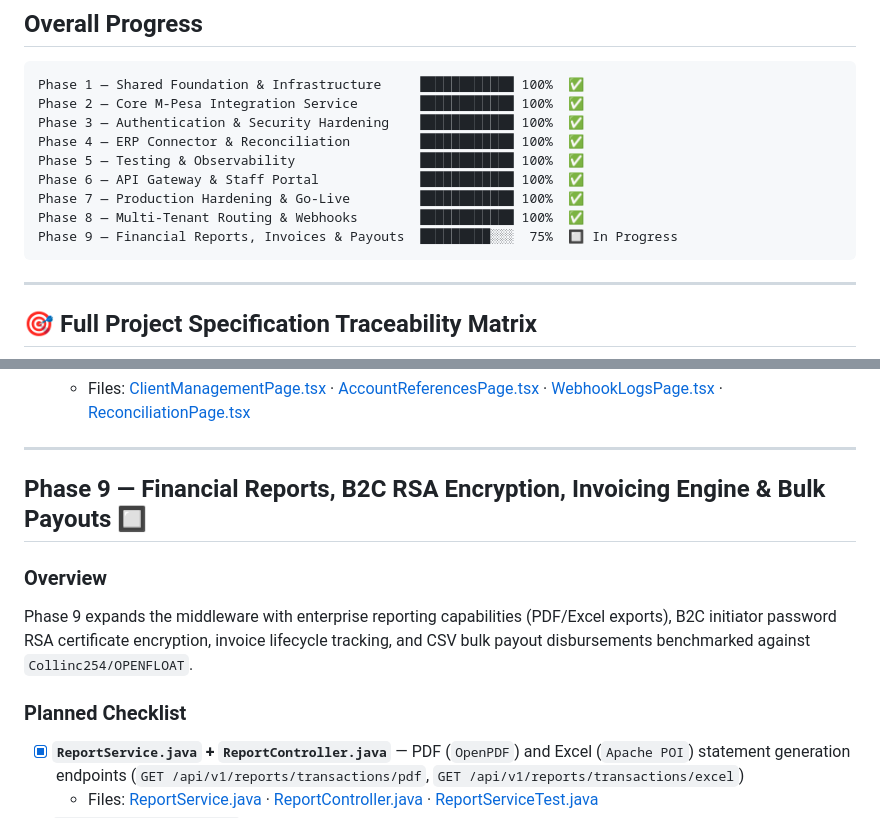
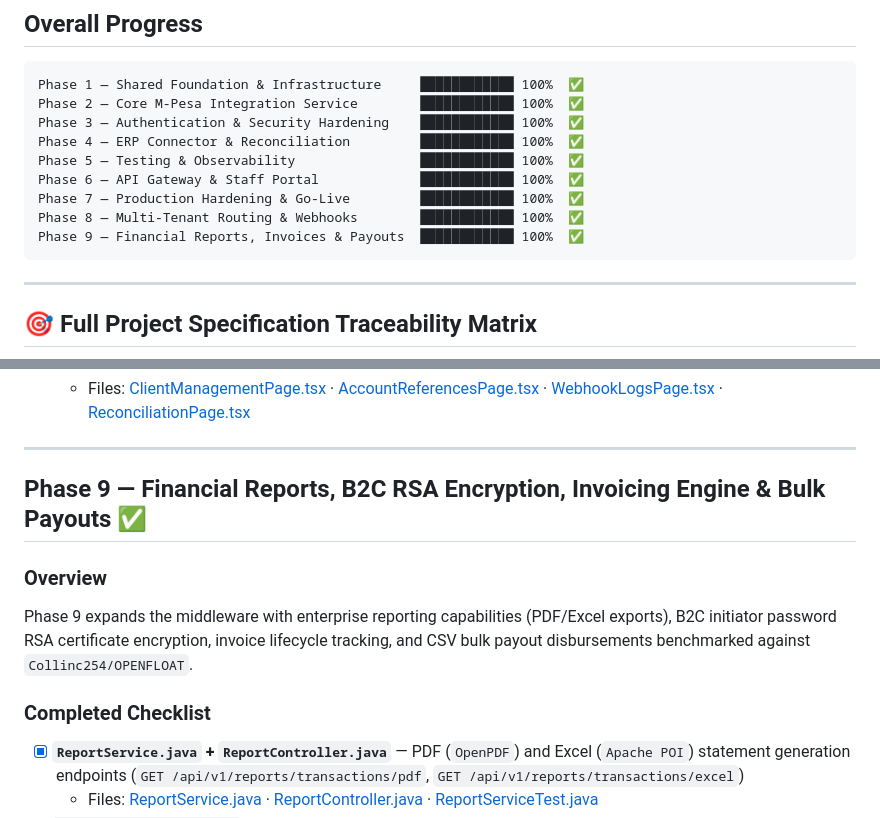
Before and after one commit to odhjustingabriel/OpenFloat-M-Pesa-Middleware-Platform, a Markdown page: docs/walkthrough.md, 2 parts joined by grey strips. Rendered like a GitHub page.

````diff
--- a/docs/walkthrough.md
+++ b/docs/walkthrough.md
@@ -15,7 +15,7 @@ Phase 5 — Testing & Observability                █████████
 Phase 6 — API Gateway & Staff Portal             ████████████ 100%  ✅
 Phase 7 — Production Hardening & Go-Live         ████████████ 100%  ✅
 Phase 8 — Multi-Tenant Routing & Webhooks        ████████████ 100%  ✅
-Phase 9 — Financial Reports, Invoices & Payouts  █████████░░░  75%  🔲 In Progress
+Phase 9 — Financial Reports, Invoices & Payouts  ████████████ 100%  ✅
 ```
 
 ---
@@ -413,12 +413,12 @@ This phase addresses multi-tenant client registration, dynamic Account Reference
 
 ---
 
-## Phase 9 — Financial Reports, B2C RSA Encryption, Invoicing Engine & Bulk Payouts 🔲
+## Phase 9 — Financial Reports, B2C RSA Encryption, Invoicing Engine & Bulk Payouts ✅
 
 ### Overview
 Phase 9 expands the middleware with enterprise reporting capabilities (PDF/Excel exports), B2C initiator password RSA certificate encryption, invoice lifecycle tracking, and CSV bulk payout disbursements benchmarked against `Collinc254/OPENFLOAT`.
 
-### Planned Checklist
+### Completed Checklist
 
 - [x] **`ReportService.java` + `ReportController.java`** — PDF (`OpenPDF`) and Excel (`Apache POI`) statement generation endpoints (`GET /api/v1/reports/transactions/pdf`, `GET /api/v1/reports/transactions/excel`)
   - Files: [ReportService.java](file:///d:/HOC/OpenFloat-M-Pesa-Middleware-Platform/openfloat-core/src/main/java/com/openfloat/mpesa/service/ReportService.java) · [ReportController.java](file:///d:/HOC/OpenFloat-M-Pesa-Middleware-Platform/openfloat-core/src/main/java/com/openfloat/mpesa/controller/ReportController.java) · [ReportServiceTest.java](file:///d:/HOC/OpenFloat-M-Pesa-Middleware-Platform/openfloat-core/src/test/java/com/openfloat/mpesa/service/ReportServiceTest.java)
````
Also changed, not shown: other parts of docs/walkthrough.md (+2 -1 lines), docs/audit-summary.md (+3 -3 lines), docs/implementation_plan.md (+6 -4 lines).
